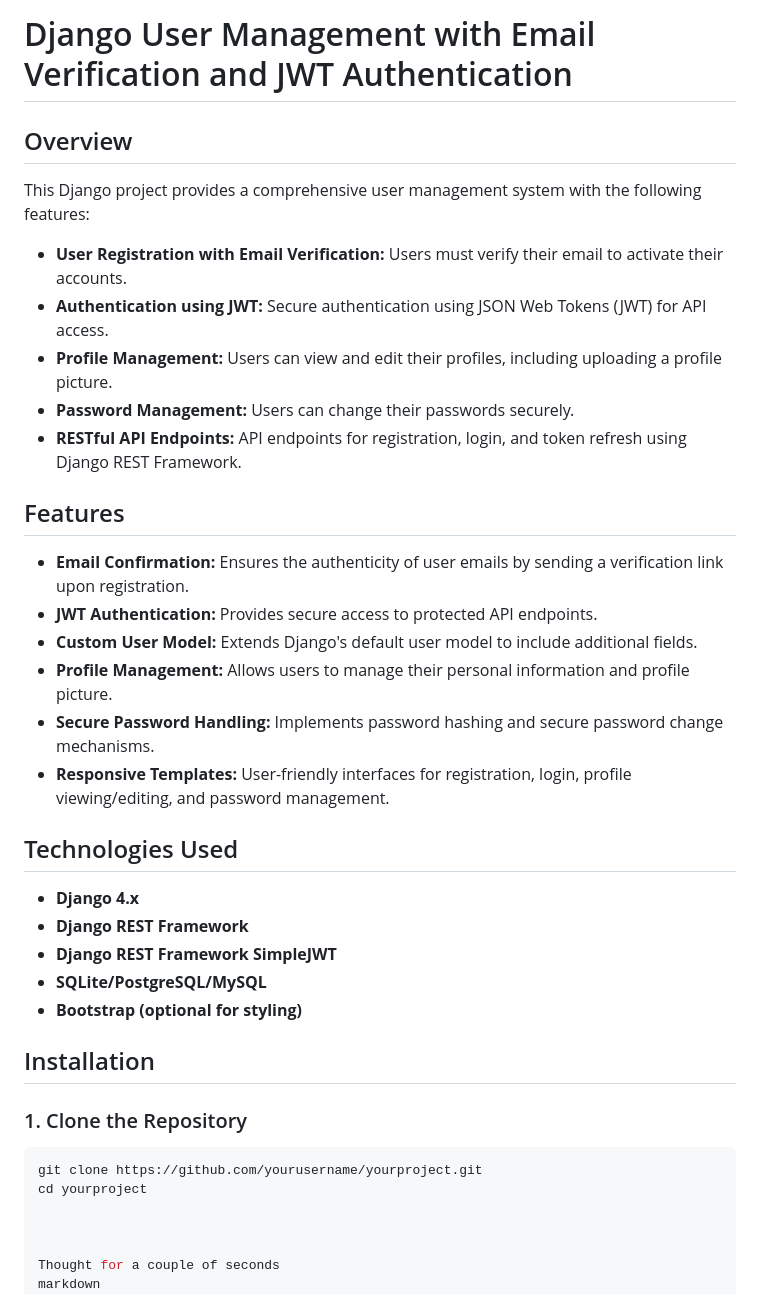
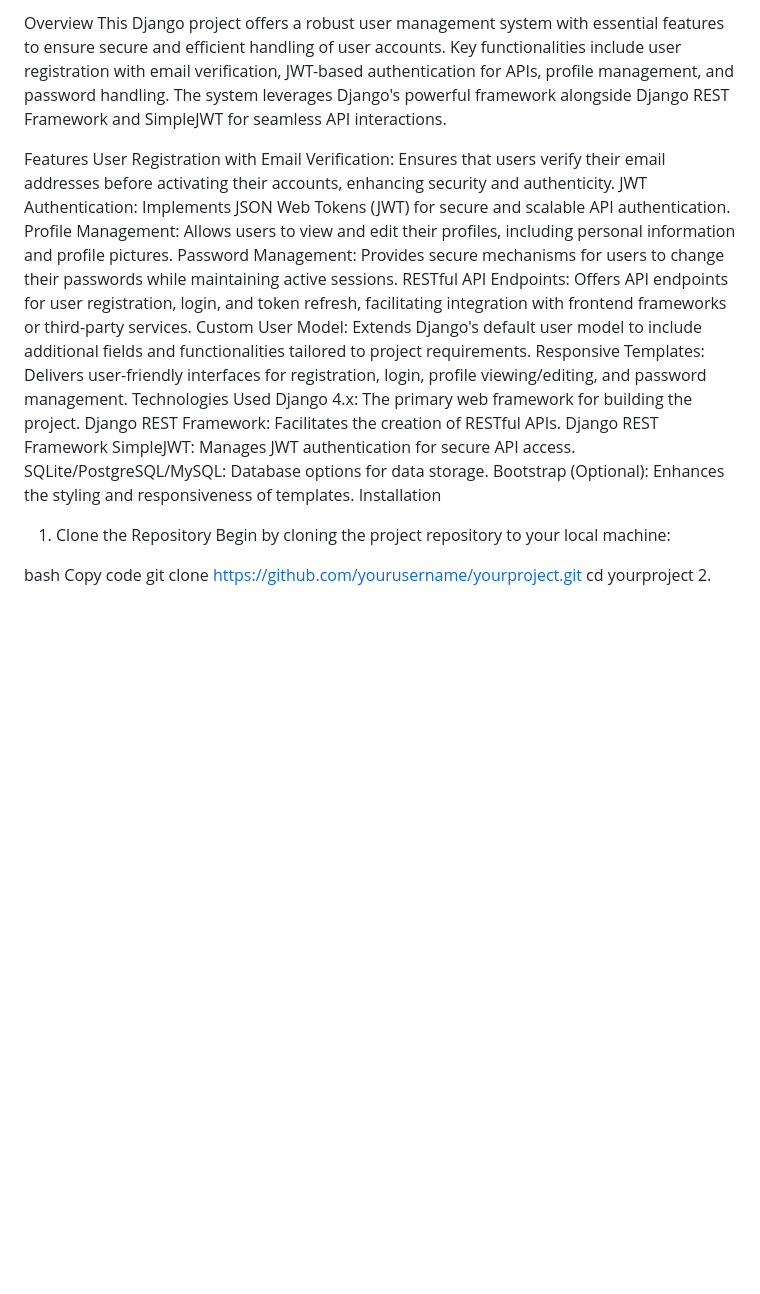
Before and after one commit to llamino/MobileTechno, a Markdown page: README.md, the part around the change printed below. Drawn GitHub-style; blank space fills up the shorter version.

````diff
--- a/README.md
+++ b/README.md
@@ -1,42 +1,23 @@
-# Django User Management with Email Verification and JWT Authentication
+Overview
+This Django project offers a robust user management system with essential features to ensure secure and efficient handling of user accounts. Key functionalities include user registration with email verification, JWT-based authentication for APIs, profile management, and password handling. The system leverages Django's powerful framework alongside Django REST Framework and SimpleJWT for seamless API interactions.
 
-## Overview
+Features
+User Registration with Email Verification: Ensures that users verify their email addresses before activating their accounts, enhancing security and authenticity.
+JWT Authentication: Implements JSON Web Tokens (JWT) for secure and scalable API authentication.
+Profile Management: Allows users to view and edit their profiles, including personal information and profile pictures.
+Password Management: Provides secure mechanisms for users to change their passwords while maintaining active sessions.
+RESTful API Endpoints: Offers API endpoints for user registration, login, and token refresh, facilitating integration with frontend frameworks or third-party services.
+Custom User Model: Extends Django's default user model to include additional fields and functionalities tailored to project requirements.
+Responsive Templates: Delivers user-friendly interfaces for registration, login, profile viewing/editing, and password management.
+Technologies Used
+Django 4.x: The primary web framework for building the project.
+Django REST Framework: Facilitates the creation of RESTful APIs.
+Django REST Framework SimpleJWT: Manages JWT authentication for secure API access.
+SQLite/PostgreSQL/MySQL: Database options for data storage.
+Bootstrap (Optional): Enhances the styling and responsiveness of templates.
+Installation
+1. Clone the Repository
+Begin by cloning the project repository to your local machine:
 
-This Django project provides a comprehensive user management system with the following features:
-
-- **User Registration with Email Verification:** Users must verify their email to activate their accounts.
-- **Authentication using JWT:** Secure authentication using JSON Web Tokens (JWT) for API access.
-- **Profile Management:** Users can view and edit their profiles, including uploading a profile picture.
-- **Password Management:** Users can change their passwords securely.
-- **RESTful API Endpoints:** API endpoints for registration, login, and token refresh using Django REST Framework.
-
-## Features
-
-- **Email Confirmation:** Ensures the authenticity of user emails by sending a verification link upon registration.
-- **JWT Authentication:** Provides secure access to protected API endpoints.
-- **Custom User Model:** Extends Django's default user model to include additional fields.
-- **Profile Management:** Allows users to manage their personal information and profile picture.
-- **Secure Password Handling:** Implements password hashing and secure password change mechanisms.
-- **Responsive Templates:** User-friendly interfaces for registration, login, profile viewing/editing, and password management.
-
-## Technologies Used
-
-- **Django 4.x**
-- **Django REST Framework**
-- **Django REST Framework SimpleJWT**
-- **SQLite/PostgreSQL/MySQL**
-- **Bootstrap (optional for styling)**
-
-## Installation
-
-### 1. Clone the Repository
-
-```bash
-git clone https://github.com/yourusername/yourproject.git
-cd yourproject
-
-
-
-Thought for a couple of seconds
-markdown
+bash
 Copy code
````
Also changed, not shown: other parts of README.md (+124 -34 lines).
